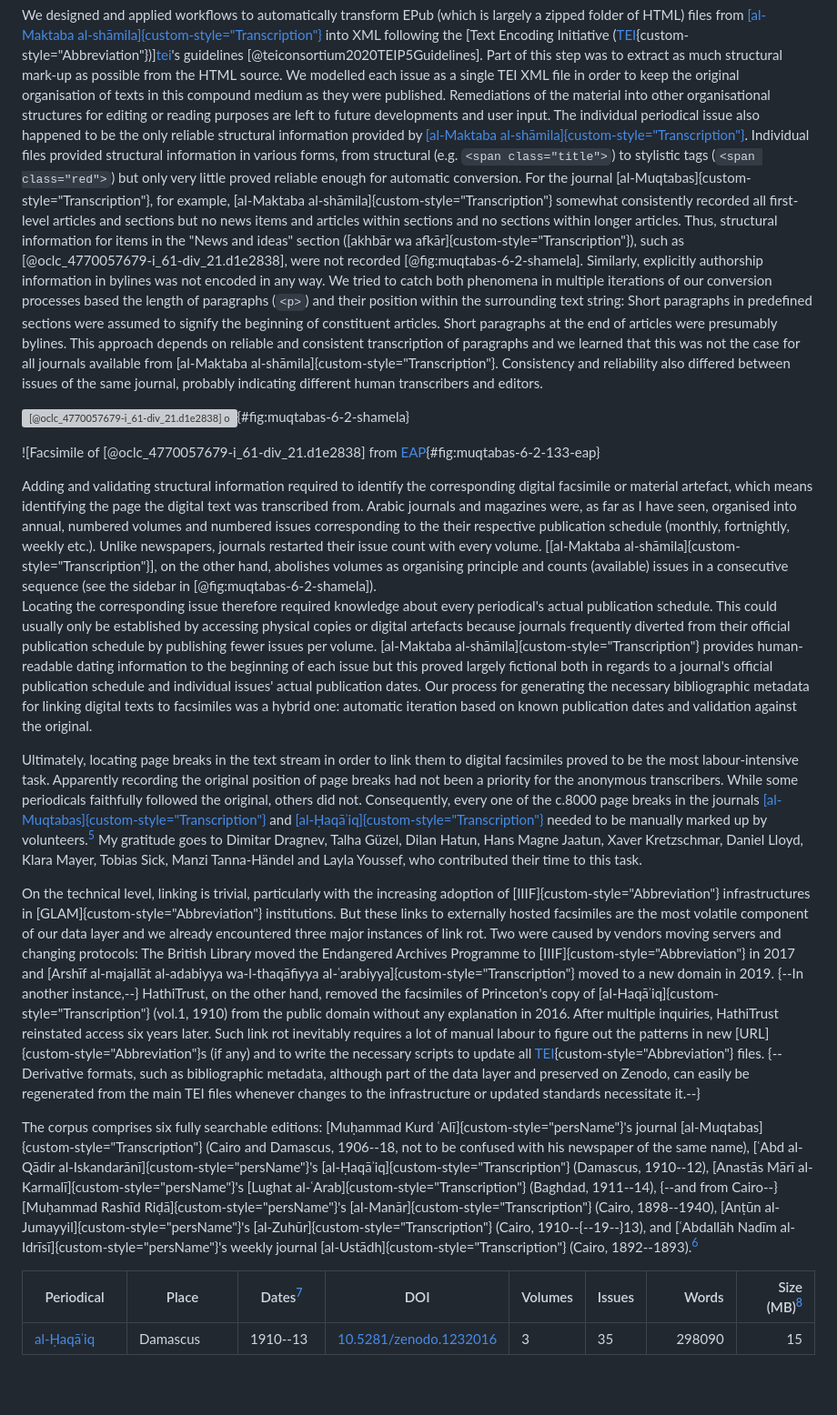
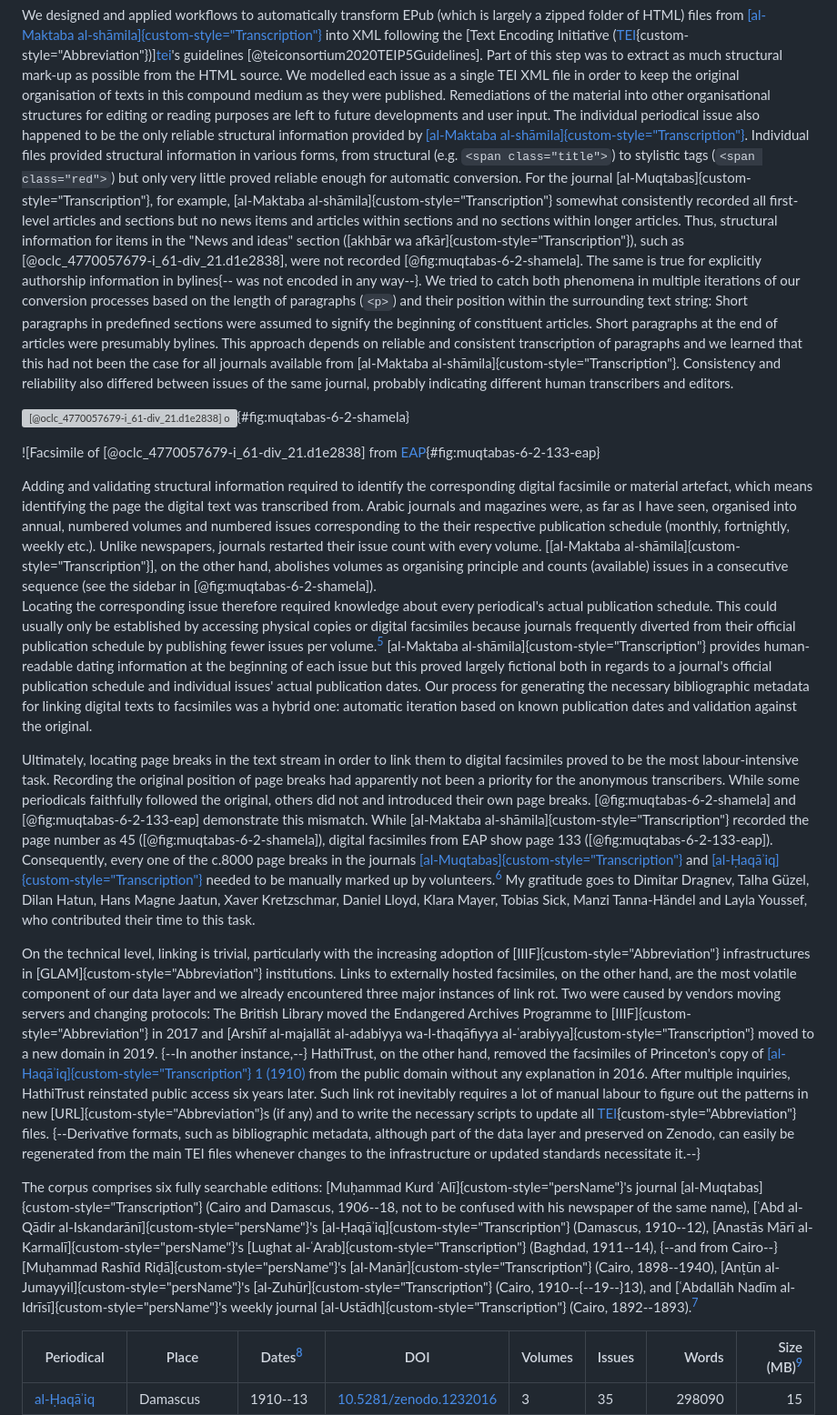
Before and after one commit to tillgrallert/pae326271, a Markdown page: editing-across-the-digital-divide.md, the part around the change printed below. Shown: that part at 91% size. GitHub-like rendering; blank space fills up the shorter version; grey boxes are pictures that could not be loaded.

```diff
--- a/editing-across-the-digital-divide.md
+++ b/editing-across-the-digital-divide.md
@@ -85,23 +89,23 @@ The idea behind OpenArabicPE is simple: combine available digital remediations,
 
 
 We designed and applied workflows to automatically transform EPub (which is largely a zipped folder of HTML) files from [[al-Maktaba al-shāmila]{custom-style="Transcription"}][shamela] into XML following the [Text Encoding Initiative ([TEI]{custom-style="Abbreviation"})][tei]'s guidelines [@teiconsortium2020TEIP5Guidelines]. Part of this step was to extract as much structural mark-up as possible from the HTML source. We modelled each issue as a single TEI XML file in order to keep the original organisation of texts in this compound medium as they were published. Remediations of the material into other organisational structures for editing or reading purposes are left to future developments and user input. The individual periodical issue also happened to be the only reliable structural information provided by [[al-Maktaba al-shāmila]{custom-style="Transcription"}][shamela]. Individual files provided structural information in various forms, from structural (e.g. `<span class="title">`) to stylistic tags (`<span class="red">`) but only very little proved reliable enough for automatic conversion.
-For the journal [al-Muqtabas]{custom-style="Transcription"}, for example, [al-Maktaba al-shāmila]{custom-style="Transcription"} somewhat consistently recorded all first-level articles and sections but no news items and articles within sections and no sections within longer articles. Thus, structural information for items in the "News and ideas" section ([akhbār wa afkār]{custom-style="Transcription"}), such as  [@oclc_4770057679-i_61-div_21.d1e2838], were not recorded [@fig:muqtabas-6-2-shamela]. Similarly, explicitly authorship information in bylines was not encoded in any way. We tried to catch both phenomena in multiple iterations of our conversion processes based the length of paragraphs (`<p>`) and their position within the surrounding text string: Short paragraphs in predefined sections were assumed to signify the beginning of constituent articles. Short paragraphs at the end of articles were presumably bylines. This approach depends on reliable and consistent transcription of paragraphs and we learned that this was not the case for all journals available from [al-Maktaba al-shāmila]{custom-style="Transcription"}. Consistency and reliability also differed between issues of the same journal, probably indicating different human transcribers and editors.
+For the journal [al-Muqtabas]{custom-style="Transcription"}, for example, [al-Maktaba al-shāmila]{custom-style="Transcription"} somewhat consistently recorded all first-level articles and sections but no news items and articles within sections and no sections within longer articles. Thus, structural information for items in the "News and ideas" section ([akhbār wa afkār]{custom-style="Transcription"}), such as  [@oclc_4770057679-i_61-div_21.d1e2838], were not recorded [@fig:muqtabas-6-2-shamela]. The same is true for explicitly authorship information in bylines{-- was not encoded in any way--}. We tried to catch both phenomena in multiple iterations of our conversion processes based on the length of paragraphs (`<p>`) and their position within the surrounding text string: Short paragraphs in predefined sections were assumed to signify the beginning of constituent articles. Short paragraphs at the end of articles were presumably bylines. This approach depends on reliable and consistent transcription of paragraphs and we learned that this had not been the case for all journals available from [al-Maktaba al-shāmila]{custom-style="Transcription"}. Consistency and reliability also differed between issues of the same journal, probably indicating different human transcribers and editors.
 
 ![[@oclc_4770057679-i_61-div_21.d1e2838] on [[al-Maktaba al-shāmila]{custom-style="Transcription"}](http://shamela.ws/browse.php/book-26523#page-4046)](https://openarabicpe.github.io/slides/assets/shamela_muqtabas-annotated.png){#fig:muqtabas-6-2-shamela}
 
 ![Facsimile of [@oclc_4770057679-i_61-div_21.d1e2838] from [EAP](http://images.eap.bl.uk/EAP119/EAP119_1_4_5/133.jp2/full/800,/0/gray.jpg){#fig:muqtabas-6-2-133-eap}
 
 Adding and validating structural information required to identify the corresponding digital facsimile or material artefact, which means identifying the page the digital text was transcribed from. Arabic journals and magazines were, as far as I have seen, organised into annual, numbered volumes and numbered issues corresponding to the their respective publication schedule (monthly, fortnightly, weekly etc.). Unlike newspapers, journals restarted their issue count with every volume. [[al-Maktaba al-shāmila]{custom-style="Transcription"}], on the other hand, abolishes volumes as organising principle and counts (available) issues in a consecutive sequence (see the sidebar in [@fig:muqtabas-6-2-shamela]).
-Locating the corresponding issue therefore required knowledge about every periodical's actual publication schedule. This could usually only be established by accessing physical copies or digital artefacts because journals frequently diverted from their official publication schedule by publishing fewer issues per volume. [al-Maktaba al-shāmila]{custom-style="Transcription"} provides human-readable dating information to the beginning of each issue but this proved largely fictional both in regards to a journal's official publication schedule and individual issues' actual publication dates.
+Locating the corresponding issue therefore required knowledge about every periodical's actual publication schedule. This could usually only be established by accessing physical copies or digital facsimiles because journals frequently diverted from their official publication schedule by publishing fewer issues per volume.[^cf2] [al-Maktaba al-shāmila]{custom-style="Transcription"} provides human-readable dating information at the beginning of each issue but this proved largely fictional both in regards to a journal's official publication schedule and individual issues' actual publication dates.
 Our process for generating the necessary bibliographic metadata for linking digital texts to facsimiles was a hybrid one: automatic iteration based on known publication dates and validation against the original.
 
-Ultimately, locating page breaks in the text stream in order to link them to digital facsimiles proved to be the most labour-intensive task. Apparently recording the original position of page breaks had not been a priority for the anonymous transcribers. While some periodicals faithfully followed the original, others did not. Consequently, every one of the c.8000 page breaks in the journals [[al-Muqtabas]{custom-style="Transcription"}][muqtabas_git] and [[al-Ḥaqāʾiq]{custom-style="Transcription"}][haqaiq_git] needed to be manually marked up by volunteers.[^fn4] My gratitude goes to Dimitar Dragnev, Talha Güzel, Dilan Hatun, Hans Magne Jaatun, Xaver Kretzschmar, Daniel Lloyd, Klara Mayer, Tobias Sick, Manzi Tanna-Händel and Layla Youssef, who contributed their time to this task.
+Ultimately, locating page breaks in the text stream in order to link them to digital facsimiles proved to be the most labour-intensive task. Recording the original position of page breaks had apparently not been a priority for the anonymous transcribers. While some periodicals faithfully followed the original, others did not and introduced their own page breaks. [@fig:muqtabas-6-2-shamela] and [@fig:muqtabas-6-2-133-eap] demonstrate this mismatch. While [al-Maktaba al-shāmila]{custom-style="Transcription"} recorded the page number as 45 ([@fig:muqtabas-6-2-shamela]), digital facsimiles from EAP show page 133 ([@fig:muqtabas-6-2-133-eap]). Consequently, every one of the c.8000 page breaks in the journals [[al-Muqtabas]{custom-style="Transcription"}][muqtabas_git] and [[al-Ḥaqāʾiq]{custom-style="Transcription"}][haqaiq_git] needed to be manually marked up by volunteers.[^fn4] My gratitude goes to Dimitar Dragnev, Talha Güzel, Dilan Hatun, Hans Magne Jaatun, Xaver Kretzschmar, Daniel Lloyd, Klara Mayer, Tobias Sick, Manzi Tanna-Händel and Layla Youssef, who contributed their time to this task.
 
-On the technical level, linking is trivial, particularly with the increasing adoption of [IIIF]{custom-style="Abbreviation"} infrastructures in [GLAM]{custom-style="Abbreviation"} institutions. But these links to externally hosted facsimiles are the most volatile component of our data layer and we already encountered three major instances of link rot. Two were caused by vendors moving servers and changing protocols: The British Library moved the Endangered Archives Programme to [IIIF]{custom-style="Abbreviation"} in 2017 and [Arshīf al-majallāt al-adabiyya wa-l-thaqāfiyya al-ʿarabiyya]{custom-style="Transcription"} moved to a new domain in 2019. {--In another instance,--} HathiTrust, on the other hand, removed the facsimiles of Princeton's copy of [al-Haqāʾiq]{custom-style="Transcription"} (vol.1, 1910) from the public domain without any explanation in 2016. After multiple inquiries, HathiTrust reinstated access six years later. Such link rot inevitably requires a lot of manual labour to figure out the patterns in new [URL]{custom-style="Abbreviation"}s (if any) and to write the necessary scripts to update all [TEI]{custom-style="Abbreviation"} files. {--Derivative formats, such as bibliographic metadata, although part of the data layer and preserved on Zenodo, can easily be regenerated from the main TEI files whenever changes to the infrastructure or updated standards necessitate it.--}
+On the technical level, linking is trivial, particularly with the increasing adoption of [IIIF]{custom-style="Abbreviation"} infrastructures in [GLAM]{custom-style="Abbreviation"} institutions. Links to externally hosted facsimiles, on the other hand, are the most volatile component of our data layer and we already encountered three major instances of link rot. Two were caused by vendors moving servers and changing protocols: The British Library moved the Endangered Archives Programme to [IIIF]{custom-style="Abbreviation"} in 2017 and [Arshīf al-majallāt al-adabiyya wa-l-thaqāfiyya al-ʿarabiyya]{custom-style="Transcription"} moved to a new domain in 2019. {--In another instance,--} HathiTrust, on the other hand, removed the facsimiles of Princeton's copy of [[al-Haqāʾiq]{custom-style="Transcription"} 1 (1910)](http://hdl.handle.net/2027/njp.32101036074001) from the public domain without any explanation in 2016. After multiple inquiries, HathiTrust reinstated public access six years later. Such link rot inevitably requires a lot of manual labour to figure out the patterns in new [URL]{custom-style="Abbreviation"}s (if any) and to write the necessary scripts to update all [TEI]{custom-style="Abbreviation"} files. {--Derivative formats, such as bibliographic metadata, although part of the data layer and preserved on Zenodo, can easily be regenerated from the main TEI files whenever changes to the infrastructure or updated standards necessitate it.--}
 
 
 
-The corpus comprises six fully searchable editions: [Muḥammad Kurd ʿAlī]{custom-style="persName"}'s journal [al-Muqtabas]{custom-style="Transcription"} (Cairo and Damascus, 1906--18, not to be confused with his newspaper of the same name), [ʿAbd al-Qādir al-Iskandarānī]{custom-style="persName"}'s  [al-Ḥaqāʾiq]{custom-style="Transcription"} (Damascus, 1910--12), [Anastās Mārī al-Karmalī]{custom-style="persName"}'s [Lughat al-ʿArab]{custom-style="Transcription"} (Baghdad, 1911--14), {--and from Cairo--} [Muḥammad Rashīd Riḍā]{custom-style="persName"}'s [al-Manār]{custom-style="Transcription"} (Cairo, 1898--1940), [Anṭūn al-Jumayyil]{custom-style="persName"}'s [al-Zuhūr]{custom-style="Transcription"} (Cairo, 1910--{--19--}13), and [ʿAbdallāh Nadīm al-Idrīsī]{custom-style="persName"}'s weekly journal [al-Ustādh]{custom-style="Transcription"} (Cairo, 1892--1893).[^cf2]
+The corpus comprises six fully searchable editions: [Muḥammad Kurd ʿAlī]{custom-style="persName"}'s journal [al-Muqtabas]{custom-style="Transcription"} (Cairo and Damascus, 1906--18, not to be confused with his newspaper of the same name), [ʿAbd al-Qādir al-Iskandarānī]{custom-style="persName"}'s  [al-Ḥaqāʾiq]{custom-style="Transcription"} (Damascus, 1910--12), [Anastās Mārī al-Karmalī]{custom-style="persName"}'s [Lughat al-ʿArab]{custom-style="Transcription"} (Baghdad, 1911--14), {--and from Cairo--} [Muḥammad Rashīd Riḍā]{custom-style="persName"}'s [al-Manār]{custom-style="Transcription"} (Cairo, 1898--1940), [Anṭūn al-Jumayyil]{custom-style="persName"}'s [al-Zuhūr]{custom-style="Transcription"} (Cairo, 1910--{--19--}13), and [ʿAbdallāh Nadīm al-Idrīsī]{custom-style="persName"}'s weekly journal [al-Ustādh]{custom-style="Transcription"} (Cairo, 1892--1893).[^cf3]
 
 | Periodical                      | Place             | Dates[^tb1]   | DOI                                                                | Volumes   | Issues   | Words    | Size (MB)[^tb3] |
 | ------------------------------- | ----------------- | ------------- | ------------------------------------------------------------------ | --------- | -------- | -------: | ---------:      |
```
Also changed, not shown: other parts of editing-across-the-digital-divide.md (+8 -2 lines).
